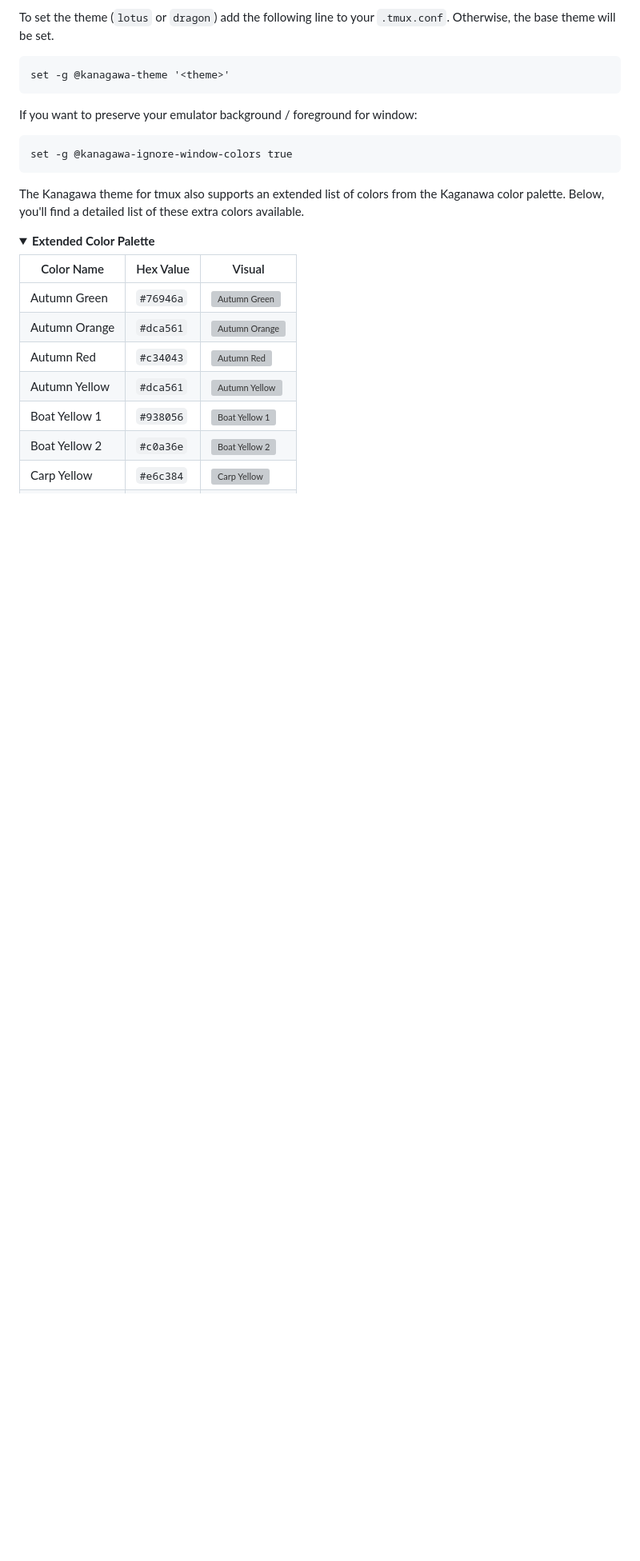
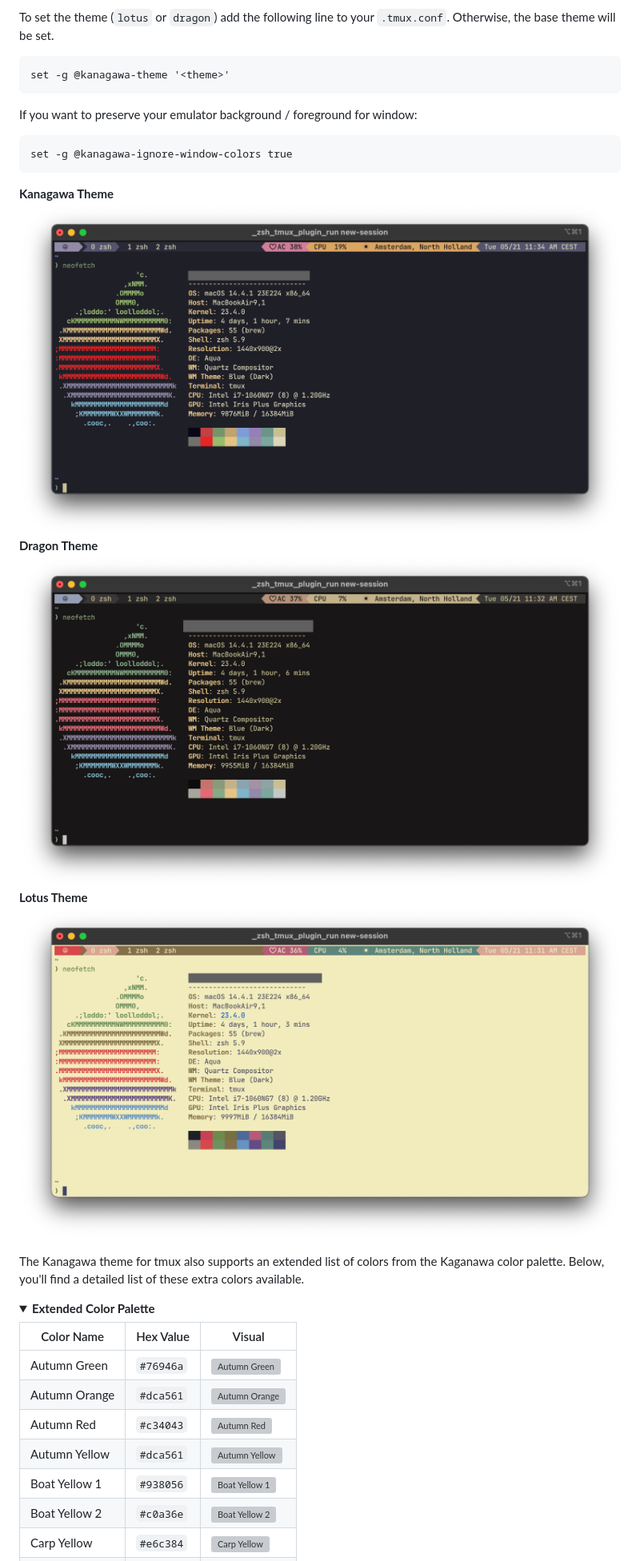
Before and after one commit to dracula/tmux, a Markdown page: README.md, the part around the change. Shown at 80% size. GitHub-like rendering; pictures changed too: assets/themes/default.png (added), assets/themes/dragon.png (added), assets/themes/lotus.png (added); folded sections open; blank space fills up the shorter version; grey boxes are pictures that could not be loaded.

````diff
--- a/README.md
+++ b/README.md
@@ -30,6 +30,12 @@ If you want to preserve your emulator background / foreground for window:
 ```
 set -g @kanagawa-ignore-window-colors true
 ```
+**Kanagawa Theme**
+![Default Theme](./assets/themes/default.png)
+**Dragon Theme**
+![Dragon Theme](./assets/themes/dragon.png)
+**Lotus Theme**
+![Lotus Theme](./assets/themes/lotus.png)
 
 The Kanagawa theme for tmux also supports an extended list of colors from the Kaganawa color palette. Below, you'll find a detailed list of these extra colors available.
 
````
